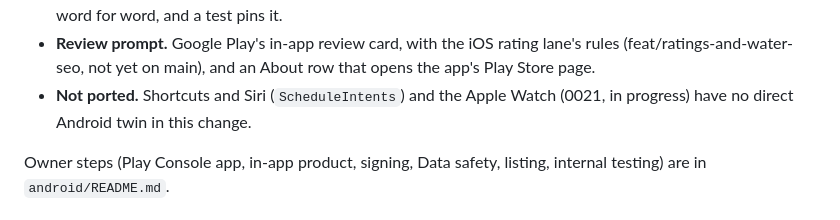
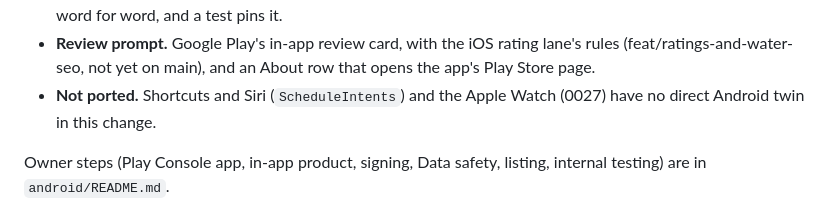
Before and after one commit to ChelseaKR/ca-fish-planting-alerts, a Markdown page: docs/DECISIONS.md, the part around the change. Rendered like a GitHub page.

Commit message:
docs: the Apple Watch decision is 0027
DECISIONS 0022 said the Apple Watch was 0021, in progress. It merged as
0027 (#62). Nothing else in 0022 changes.

```diff
--- a/docs/DECISIONS.md
+++ b/docs/DECISIONS.md
@@ -484,7 +484,7 @@ full parity with the iOS app. It lives in `android/` beside `ios/`.
   lane's rules (feat/ratings-and-water-seo, not yet on main), and an About
   row that opens the app's Play Store page.
 - **Not ported.** Shortcuts and Siri (`ScheduleIntents`) and the Apple
-  Watch (0021, in progress) have no direct Android twin in this change.
+  Watch (0027) have no direct Android twin in this change.
 
 Owner steps (Play Console app, in-app product, signing, Data safety,
 listing, internal testing) are in `android/README.md`.
```
